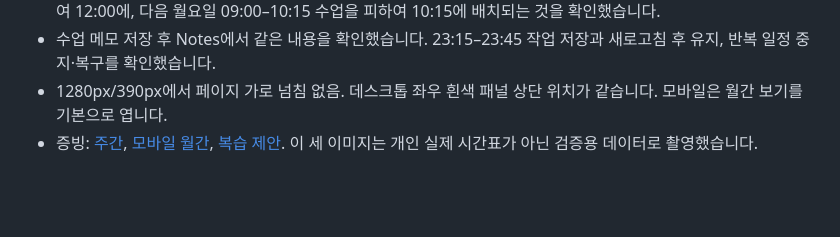
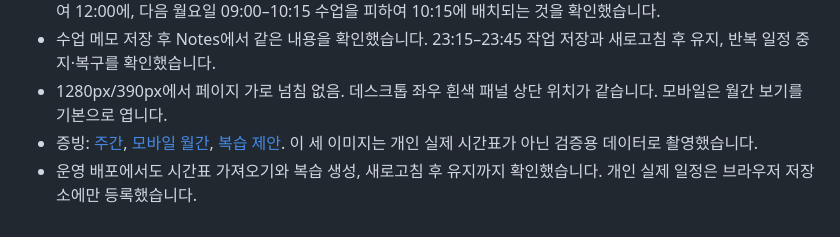
Before and after one commit to gaori2952/A1-3, a Markdown page: docs/verification.md, the part around the change. Rendered like a GitHub page; blank space fills up the shorter version.

```diff
--- a/docs/verification.md
+++ b/docs/verification.md
@@ -76,3 +76,4 @@ Python 30개 및 JavaScript 10개 테스트 통과. 주간 날짜 경계, 시간
 - 수업 메모 저장 후 Notes에서 같은 내용을 확인했습니다. 23:15–23:45 작업 저장과 새로고침 후 유지, 반복 일정 중지·복구를 확인했습니다.
 - 1280px/390px에서 페이지 가로 넘침 없음. 데스크톱 좌우 흰색 패널 상단 위치가 같습니다. 모바일은 월간 보기를 기본으로 엽니다.
 - 증빙: [주간](screenshots/semester-desktop.png), [모바일 월간](screenshots/semester-mobile.png), [복습 제안](screenshots/semester-review.png). 이 세 이미지는 개인 실제 시간표가 아닌 검증용 데이터로 촬영했습니다.
+- 운영 배포에서도 시간표 가져오기와 복습 생성, 새로고침 후 유지까지 확인했습니다. 개인 실제 일정은 브라우저 저장소에만 등록했습니다.
```
Also changed, not shown: docs/screenshots/semester-desktop.png, 1 other file.
